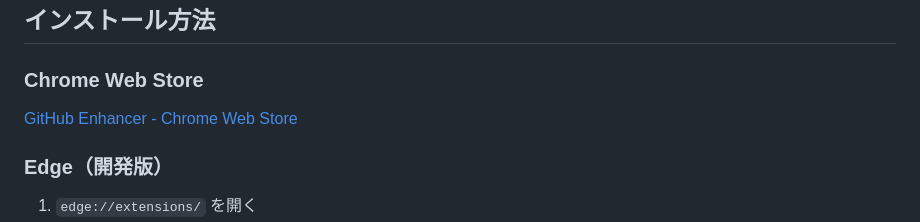
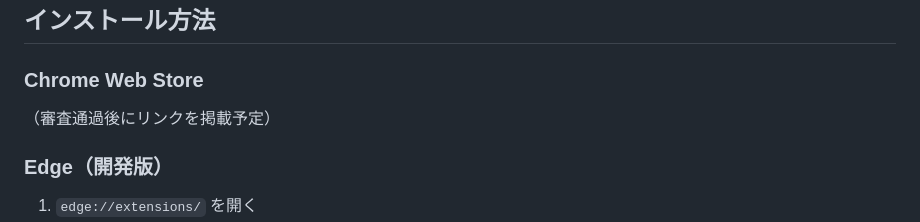
Before and after one commit to Willyangl/github-uiux-enhancer, a Markdown page: README.md, the part around the change. Drawn GitHub-style.

Commit message:
docs: remove Chrome Web Store URL from README
Co-Authored-By: Claude Sonnet 4.6 <noreply@anthropic.com>

```diff
--- a/README.md
+++ b/README.md
@@ -40,8 +40,7 @@ GitHub Actions のワークフロー一覧で、ブランチ名が省略され
 ## インストール方法
 
 ### Chrome Web Store
-
-[GitHub Enhancer - Chrome Web Store](https://chromewebstore.google.com/detail/github-enhancer/dmdjmlaginjibimnbdoknpimenkmbici)
+（審査通過後にリンクを掲載予定）
 
 ### Edge（開発版）
 
```
